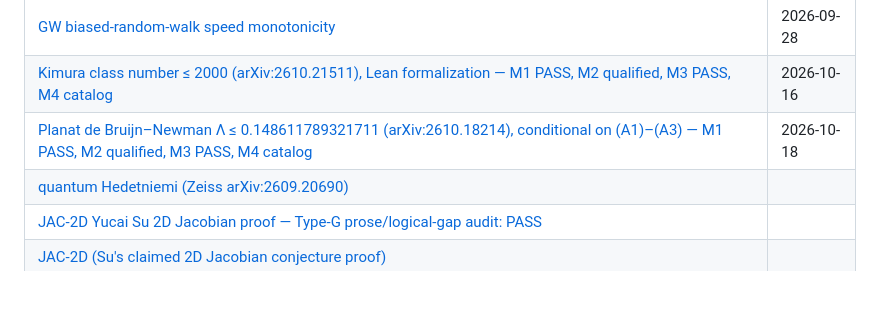
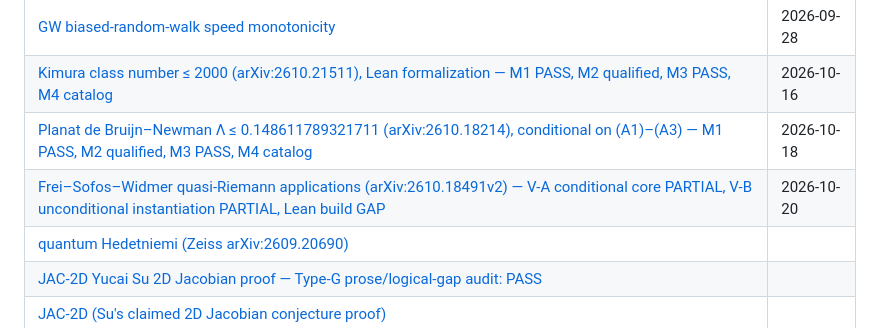
Before and after one commit to chokmah-me/fragile-proof-audit, a Markdown page: docs/audits/INDEX.md, the part around the change. Drawn GitHub-style; blank space fills up the shorter version.

Commit message:
Frei-Sofos-Widmer audit: M1-M4 note + PIN (arXiv:2610.18491v2) - V-A PARTIAL, V-B PARTIAL, Lean build GAP

```diff
--- a/docs/audits/INDEX.md
+++ b/docs/audits/INDEX.md
@@ -25,6 +25,7 @@ Receipt hashes for the gate notes (script + output sha256, backfilled 2026-10-09
 | [GW biased-random-walk speed monotonicity](gw-speed.md) | 2026-09-28 |
 | [Kimura class number ≤ 2000 (arXiv:2610.21511), Lean formalization — M1 PASS, M2 qualified, M3 PASS, M4 catalog](class-number-imq-2000.md) | 2026-10-16 |
 | [Planat de Bruijn–Newman Λ ≤ 0.148611789321711 (arXiv:2610.18214), conditional on (A1)–(A3) — M1 PASS, M2 qualified, M3 PASS, M4 catalog](de-bruijn-newman-planat.md) | 2026-10-18 |
+| [Frei–Sofos–Widmer quasi-Riemann applications (arXiv:2610.18491v2) — V-A conditional core PARTIAL, V-B unconditional instantiation PARTIAL, Lean build GAP](frei-sofos-widmer.md) | 2026-10-20 |
 | [quantum Hedetniemi (Zeiss arXiv:2609.20690)](hedetniemi-q.md) |  |
 | [JAC-2D Yucai Su 2D Jacobian proof — Type-G prose/logical-gap audit: PASS](jac-2d-typeg.md) |  |
 | [JAC-2D (Su's claimed 2D Jacobian conjecture proof)](jac-2d.md) |  |
```
Also changed, not shown: docs/audits/frei-sofos-widmer.md (added, +416 -0 lines), incoming/frei-sofos-widmer/PIN.md (added, +59 -0 lines).
